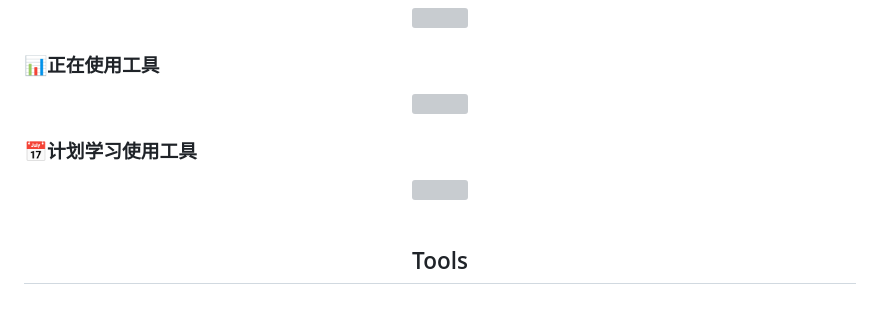
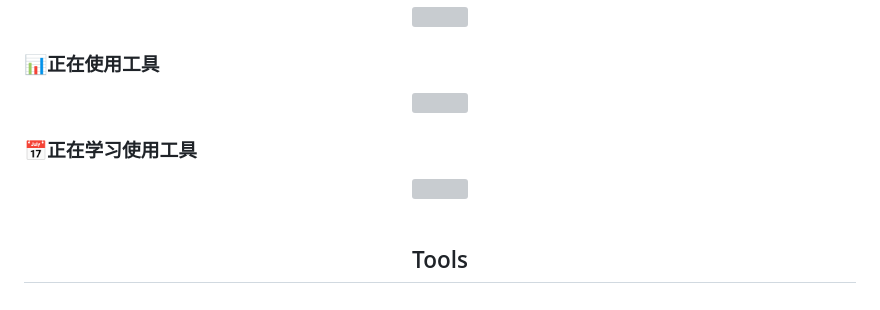
Before and after one commit to wangzh12023/wangzh12023, a Markdown page: README.md, the part around the change. GitHub-like rendering; grey boxes are pictures that could not be loaded.

```diff
--- a/README.md
+++ b/README.md
@@ -68,9 +68,9 @@ Here is Han 🌻
 
 <!-- programming tool icon 编程工具图标 -->
 <h3 align="left">📊正在使用工具</h3>
-<img src="https://skillicons.dev/icons?i=ps,python,html,css,instagram,github" /><br>
-<h3 align="left">📅计划学习使用工具</h3>
-<img src="https://skillicons.dev/icons?i=pr,c,cpp,js,vim,docker" /><br>
+<img src="https://skillicons.dev/icons?i=ps,python,html,css,instagram,github,c,cpp,js,vscode" /><br>
+<h3 align="left">📅正在学习使用工具</h3>
+<img src="https://skillicons.dev/icons?i=pr,vim,docker,go" /><br>
 <br>
 <div>
 <h2 style="font-szie: 30px;">Tools</h2>
```
